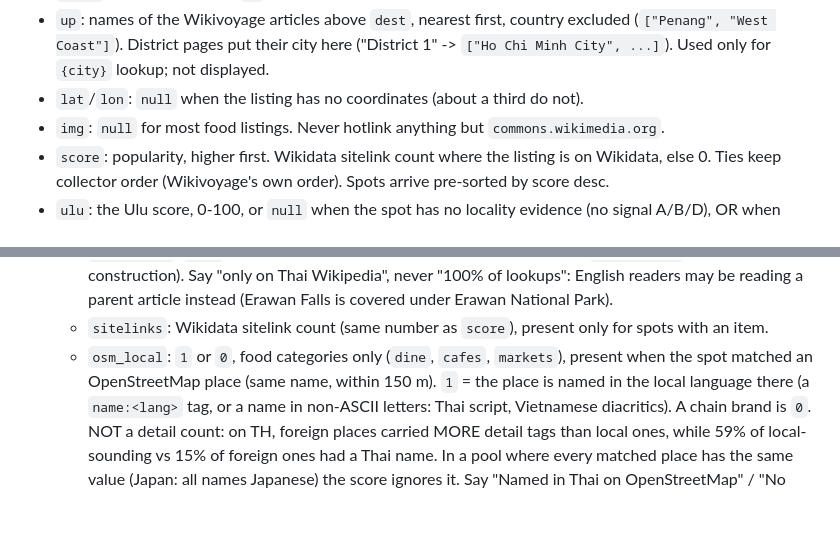
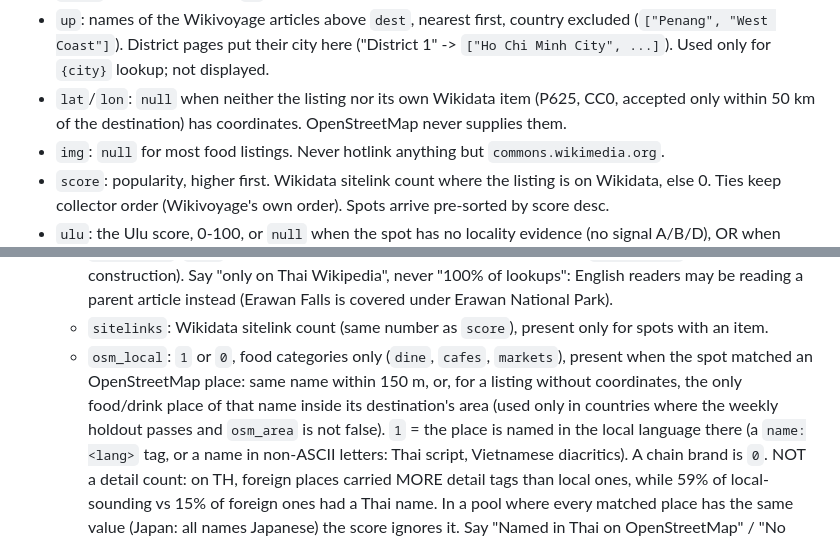
Before and after one commit to searchinginthedark/ulu-finder, a Markdown page: docs/contract.md, 2 parts joined by grey strips. Drawn GitHub-style; blank space fills up the shorter version.

Commit message:
docs: contract lat/lon (Wikidata P625) and osm_local (area match)
Task 5 (43a0aab) changed both fields but its worktree session could not
edit docs/. lat/lon may now come from the listing's own Wikidata item
within 50 km; OSM still never supplies coordinates. osm_local may come
from an area match where the weekly holdout passes and osm_area is not false.

Co-Authored-By: Claude Opus 5.5 <noreply@anthropic.com>

```diff
--- a/docs/contract.md
+++ b/docs/contract.md
@@ -76,7 +76,8 @@ Field rules (the app must cope with every one being empty):
 - `up`: names of the Wikivoyage articles above `dest`, nearest first, country excluded
   (`["Penang", "West Coast"]`). District pages put their city here ("District 1" -> `["Ho Chi Minh City", ...]`).
   Used only for `{city}` lookup; not displayed.
-- `lat`/`lon`: `null` when the listing has no coordinates (about a third do not).
+- `lat`/`lon`: `null` when neither the listing nor its own Wikidata item (P625, CC0, accepted only
+  within 50 km of the destination) has coordinates. OpenStreetMap never supplies them.
 - `img`: `null` for most food listings. Never hotlink anything but `commons.wikimedia.org`.
 - `score`: popularity, higher first. Wikidata sitelink count where the listing is on Wikidata, else 0.
   Ties keep collector order (Wikivoyage's own order). Spots arrive pre-sorted by score desc.
@@ -95,7 +96,9 @@ Field rules (the app must cope with every one being empty):
     a parent article instead (Erawan Falls is covered under Erawan National Park).
   - `sitelinks`: Wikidata sitelink count (same number as `score`), present only for spots with an item.
   - `osm_local`: `1` or `0`, food categories only (`dine`, `cafes`, `markets`), present when the spot
-    matched an OpenStreetMap place (same name, within 150 m). `1` = the place is named in the local
+    matched an OpenStreetMap place: same name within 150 m, or, for a listing without coordinates,
+    the only food/drink place of that name inside its destination's area (used only in countries
+    where the weekly holdout passes and `osm_area` is not false). `1` = the place is named in the local
     language there (a `name:<lang>` tag, or a name in non-ASCII letters: Thai script, Vietnamese
     diacritics). A chain brand is `0`. NOT a detail count: on TH, foreign places carried MORE detail
     tags than local ones, while 59% of local-sounding vs 15% of foreign ones had a Thai name.
```
